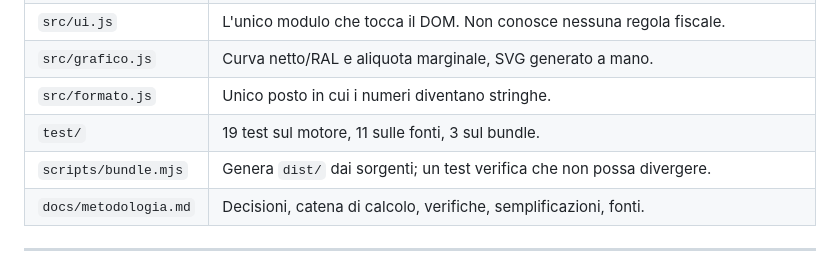
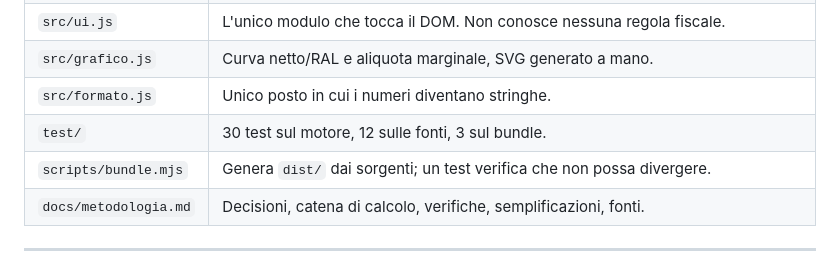
Before and after one commit to AutoWationS/Jet-HR, a Markdown page: README.md, the part around the change. Rendered like a GitHub page.

Commit message:
Allinea i conteggi dei test rimasti indietro nella documentazione

```diff
--- a/README.md
+++ b/README.md
@@ -151,7 +151,7 @@ descrizione no, la suite cade.
 | `src/ui.js` | L'unico modulo che tocca il DOM. Non conosce nessuna regola fiscale. |
 | `src/grafico.js` | Curva netto/RAL e aliquota marginale, SVG generato a mano. |
 | `src/formato.js` | Unico posto in cui i numeri diventano stringhe. |
-| `test/` | 19 test sul motore, 11 sulle fonti, 3 sul bundle. |
+| `test/` | 30 test sul motore, 12 sulle fonti, 3 sul bundle. |
 | `scripts/bundle.mjs` | Genera `dist/` dai sorgenti; un test verifica che non possa divergere. |
 | `docs/metodologia.md` | Decisioni, catena di calcolo, verifiche, semplificazioni, fonti. |
 
```
Also changed, not shown: docs/metodologia.md (+6 -2 lines).
